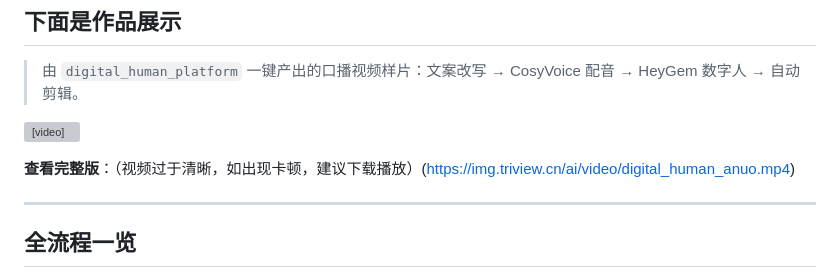
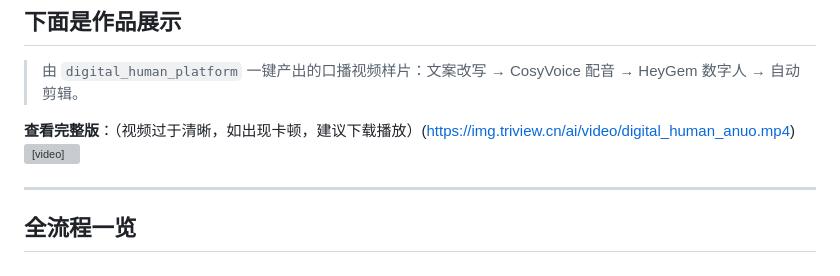
Before and after one commit to panzheng9421/digital_human_platform, a Markdown page: README.md, the part around the change. GitHub-like rendering; grey boxes are pictures that could not be loaded.

```diff
--- a/README.md
+++ b/README.md
@@ -30,6 +30,7 @@
 
 > 由 `digital_human_platform` 一键产出的口播视频样片：文案改写 → CosyVoice 配音 → HeyGem 数字人 → 自动剪辑。
 
+**查看完整版**：（视频过于清晰，如出现卡顿，建议下载播放）(https://img.triview.cn/ai/video/digital_human_anuo.mp4)
 <video
   src="https://github.com/user-attachments/assets/6712c190-d4ab-49c9-ae00-8dfb299e68fd"
   controls
@@ -37,8 +38,6 @@
   preload="metadata"
   style="max-width:720px; border-radius:8px;">
 </video>
-
-**查看完整版**：（视频过于清晰，如出现卡顿，建议下载播放）(https://img.triview.cn/ai/video/digital_human_anuo.mp4)
 
 ---
 
```
